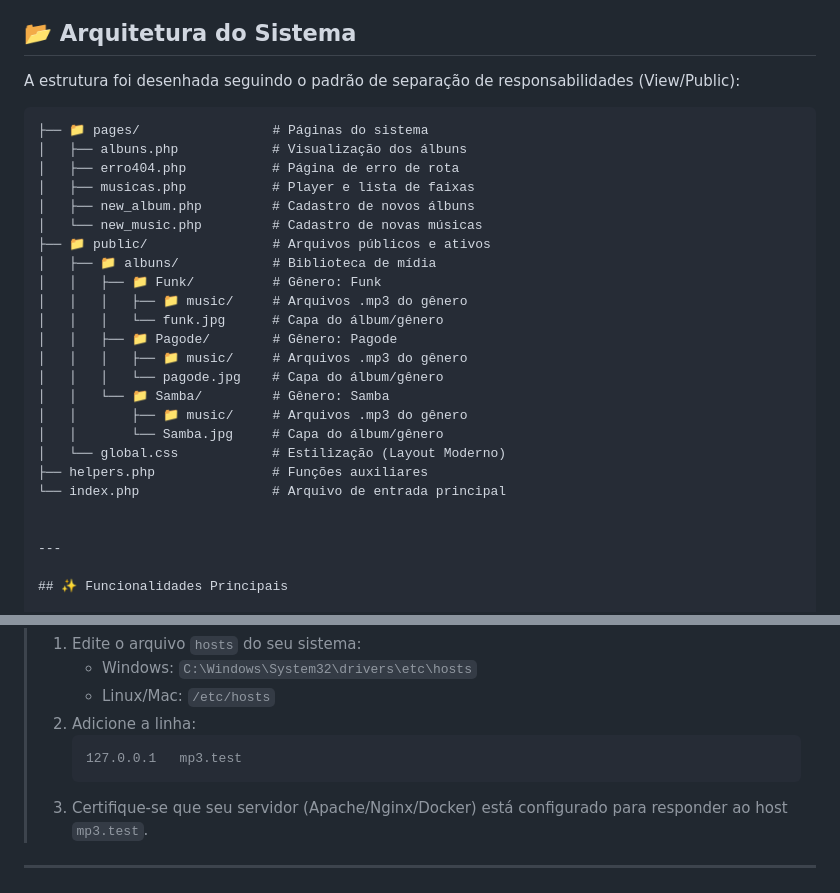
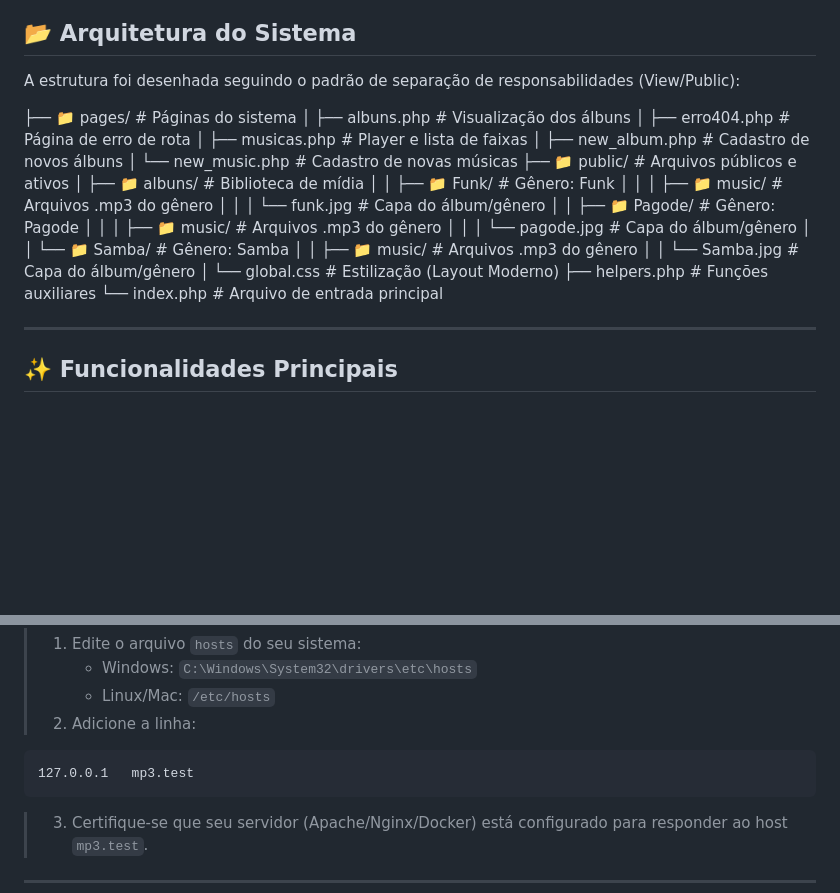
Before and after one commit to caioarlima/site_MP3, a Markdown page: README.md, 2 parts joined by grey strips. Rendered like a GitHub page; blank space fills up the shorter version.

Commit message:
Revise README with architecture and hosts file details
Updated system architecture section and improved instructions for editing the hosts file.

````diff
--- a/README.md
+++ b/README.md
@@ -17,7 +17,7 @@ Uma aplicação web completa para gerenciamento e reprodução de álbuns musica
 
 A estrutura foi desenhada seguindo o padrão de separação de responsabilidades (View/Public):
 
-```text
+
 ├── 📁 pages/                 # Páginas do sistema
 │   ├── albuns.php            # Visualização dos álbuns
 │   ├── erro404.php           # Página de erro de rota
@@ -38,7 +38,6 @@ A estrutura foi desenhada seguindo o padrão de separação de responsabilidades
 │   └── global.css            # Estilização (Layout Moderno)
 ├── helpers.php               # Funções auxiliares
 └── index.php                 # Arquivo de entrada principal
-
 
 ---
 
@@ -79,9 +78,9 @@ Abra [http://mp3.test](http://mp3.test) no navegador.
 >    - Windows: `C:\Windows\System32\drivers\etc\hosts`
 >    - Linux/Mac: `/etc/hosts`
 > 2. Adicione a linha:
->    ```
->    127.0.0.1   mp3.test
->    ```
+```text
+127.0.0.1   mp3.test
+```
 > 3. Certifique-se que seu servidor (Apache/Nginx/Docker) está configurado para responder ao host `mp3.test`.
 
 ---
````
Also changed, not shown: other parts of README.md (+0 -6 lines).
